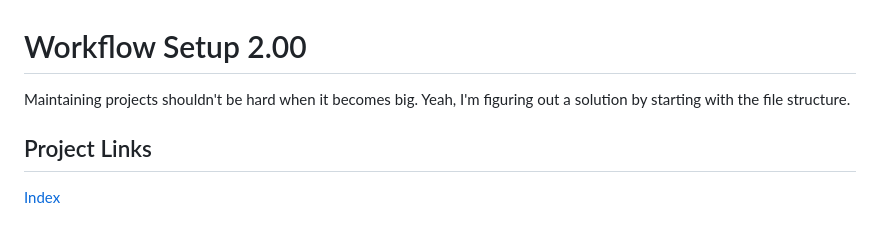
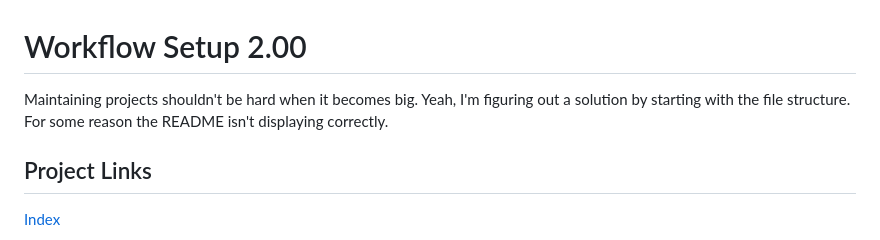
Before and after one commit to TertiusRoach/workflow-setup_2.00, a Markdown page: README.md, the part around the change printed below. Rendered like a GitHub page.

```diff
--- a/README.md
+++ b/README.md
@@ -1,6 +1,6 @@
 # Workflow Setup 2.00
 
-Maintaining projects shouldn't be hard when it becomes big. Yeah, I'm figuring out a solution by starting with the file structure.
+Maintaining projects shouldn't be hard when it becomes big. Yeah, I'm figuring out a solution by starting with the file structure. For some reason the README isn't displaying correctly.
 
 ## Project Links
 
```
Also changed, not shown: other parts of README.md (+3 -2 lines).
